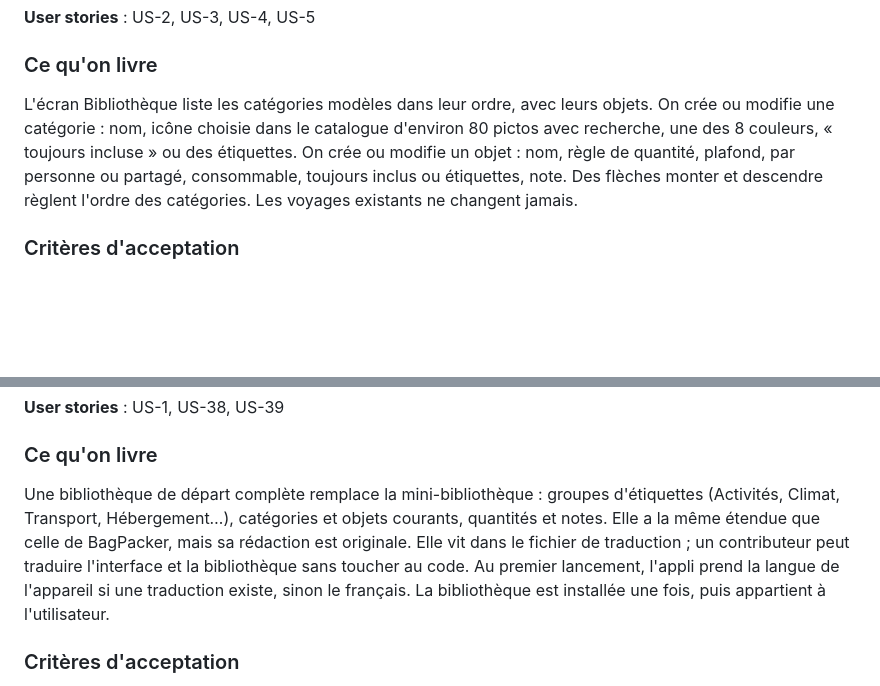
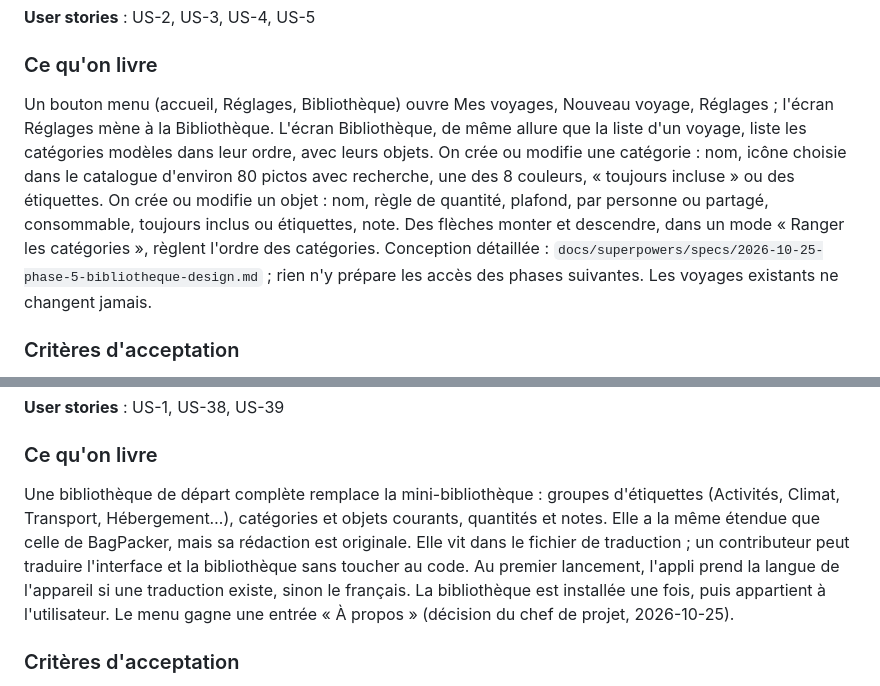
Before and after one commit to Tux69140/baluchon, a Markdown page: docs/PLAN.md, 2 parts joined by grey strips. GitHub-like rendering; blank space fills up the shorter version.

Commit message:
docs(phase-5): conception de la bibliothèque, menu et Réglages
Décisions du chef de projet du 2026-10-25 inscrites dans le PRD et le PLAN ;
« À propos » ajouté à la dernière phase. Aucun impact sur les données.

Co-Authored-By: Claude Opus 5.5 (1M context) <noreply@anthropic.com>

```diff
--- a/docs/PLAN.md
+++ b/docs/PLAN.md
@@ -153,7 +153,7 @@ L'assistant ajoute une étape par groupe, où l'on touche des puces. Une rangée
 
 ### Ce qu'on livre
 
-L'écran Bibliothèque liste les catégories modèles dans leur ordre, avec leurs objets. On crée ou modifie une catégorie : nom, icône choisie dans le catalogue d'environ 80 pictos avec recherche, une des 8 couleurs, « toujours incluse » ou des étiquettes. On crée ou modifie un objet : nom, règle de quantité, plafond, par personne ou partagé, consommable, toujours inclus ou étiquettes, note. Des flèches monter et descendre règlent l'ordre des catégories. Les voyages existants ne changent jamais.
+Un bouton menu (accueil, Réglages, Bibliothèque) ouvre Mes voyages, Nouveau voyage, Réglages ; l'écran Réglages mène à la Bibliothèque. L'écran Bibliothèque, de même allure que la liste d'un voyage, liste les catégories modèles dans leur ordre, avec leurs objets. On crée ou modifie une catégorie : nom, icône choisie dans le catalogue d'environ 80 pictos avec recherche, une des 8 couleurs, « toujours incluse » ou des étiquettes. On crée ou modifie un objet : nom, règle de quantité, plafond, par personne ou partagé, consommable, toujours inclus ou étiquettes, note. Des flèches monter et descendre, dans un mode « Ranger les catégories », règlent l'ordre des catégories. Conception détaillée : `docs/superpowers/specs/2026-10-25-phase-5-bibliotheque-design.md` ; rien n'y prépare les accès des phases suivantes. Les voyages existants ne changent jamais.
 
 ### Critères d'acceptation
 
@@ -328,7 +328,7 @@ L'écran Réglages permet de choisir le thème (appareil, clair, sombre), un ré
 
 ### Ce qu'on livre
 
-Une bibliothèque de départ complète remplace la mini-bibliothèque : groupes d'étiquettes (Activités, Climat, Transport, Hébergement…), catégories et objets courants, quantités et notes. Elle a la même étendue que celle de BagPacker, mais sa rédaction est originale. Elle vit dans le fichier de traduction ; un contributeur peut traduire l'interface et la bibliothèque sans toucher au code. Au premier lancement, l'appli prend la langue de l'appareil si une traduction existe, sinon le français. La bibliothèque est installée une fois, puis appartient à l'utilisateur.
+Une bibliothèque de départ complète remplace la mini-bibliothèque : groupes d'étiquettes (Activités, Climat, Transport, Hébergement…), catégories et objets courants, quantités et notes. Elle a la même étendue que celle de BagPacker, mais sa rédaction est originale. Elle vit dans le fichier de traduction ; un contributeur peut traduire l'interface et la bibliothèque sans toucher au code. Au premier lancement, l'appli prend la langue de l'appareil si une traduction existe, sinon le français. La bibliothèque est installée une fois, puis appartient à l'utilisateur. Le menu gagne une entrée « À propos » (décision du chef de projet, 2026-10-25).
 
 ### Critères d'acceptation
 
```
Also changed, not shown: docs/PRD.md (+2 -0 lines), 1 other file.
